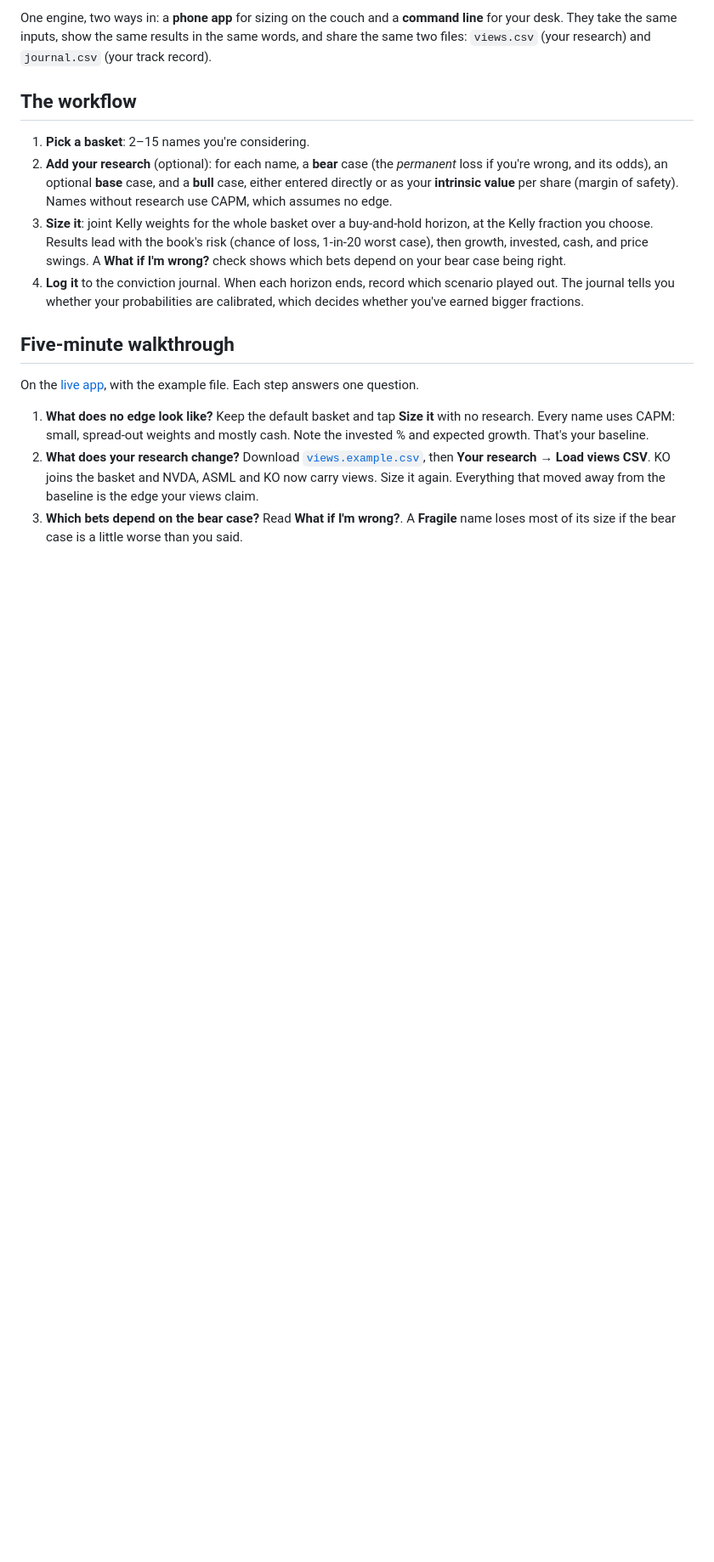
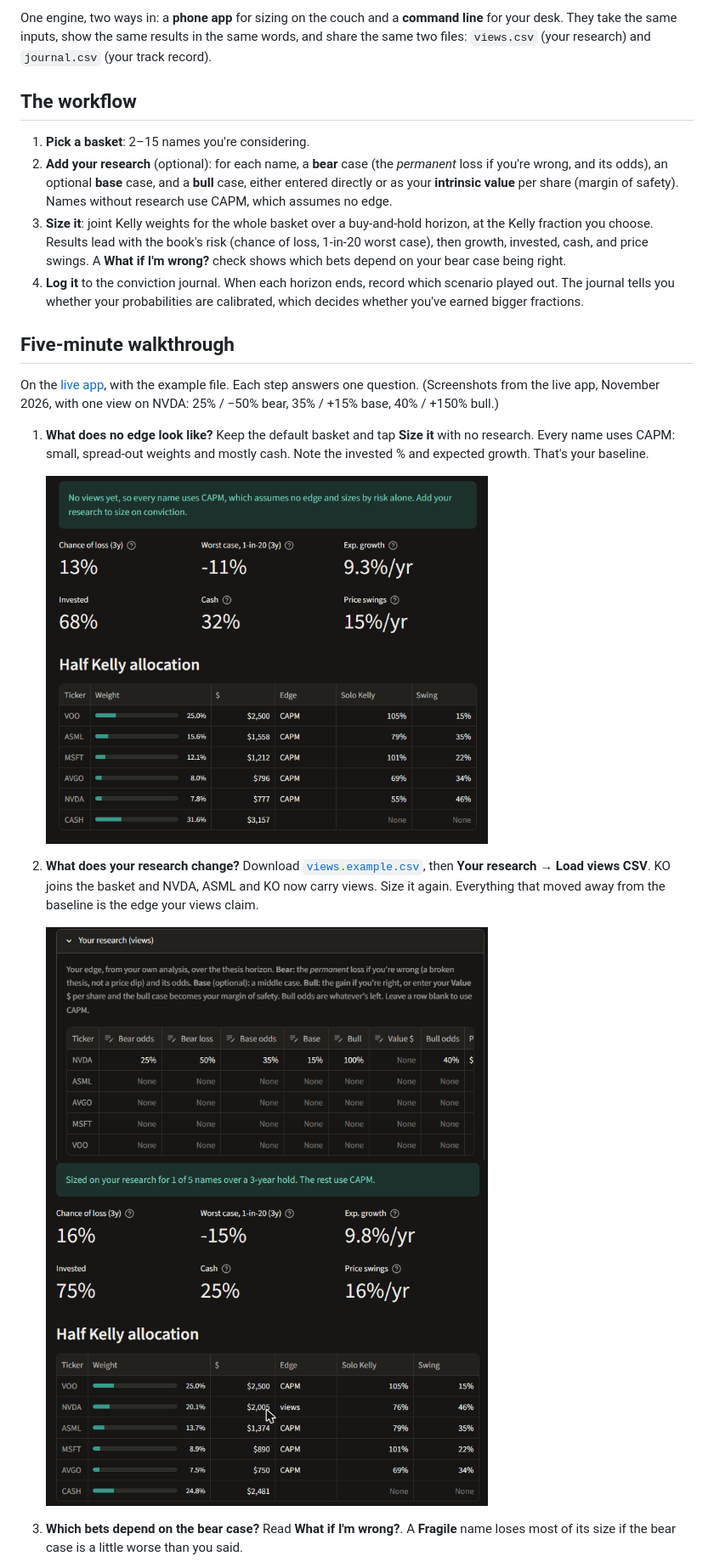
Before and after one commit to travisjtester/kelly-sizer, a Markdown page: README.md, the part around one of its changes. Shown at 85% size. Drawn GitHub-style; pictures changed too: docs/img/1-baseline.png (added), docs/img/2-research.png (added), docs/img/3-sized.png (added); blank space fills up the shorter version.

```diff
--- a/README.md
+++ b/README.md
@@ -13,8 +13,14 @@ One engine, two ways in: a **phone app** for sizing on the couch and a **command
 4. **Log it** to the conviction journal. When each horizon ends, record which scenario played out. The journal tells you whether your probabilities are calibrated, which decides whether you've earned bigger fractions.
 
 ## Five-minute walkthrough
-On the [live app](https://kelly-sizer.streamlit.app), with the example file. Each step answers one question.
+On the [live app](https://kelly-sizer.streamlit.app), with the example file. Each step answers one question. (Screenshots from the live app, November 2026, with one view on NVDA: 25% / −50% bear, 35% / +15% base, 40% / +150% bull.)
 
 1. **What does no edge look like?** Keep the default basket and tap **Size it** with no research. Every name uses CAPM: small, spread-out weights and mostly cash. Note the invested % and expected growth. That's your baseline.
+
+   <img src="docs/img/1-baseline.png" width="520" alt="No views: every name on CAPM, 68% invested, 9.3%/yr expected growth">
 2. **What does your research change?** Download [`views.example.csv`](views.example.csv), then **Your research → Load views CSV**. KO joins the basket and NVDA, ASML and KO now carry views. Size it again. Everything that moved away from the baseline is the edge your views claim.
+
+   <img src="docs/img/2-research.png" width="520" alt="Your research table with a bear/base/bull view on NVDA">
+
+   <img src="docs/img/3-sized.png" width="520" alt="Sized on your research: NVDA 20% at half Kelly, the rest CAPM">
 3. **Which bets depend on the bear case?** Read **What if I'm wrong?**. A **Fragile** name loses most of its size if the bear case is a little worse than you said.
```
Also changed, not shown: other parts of README.md (+4 -0 lines), CHANGELOG.md (+1 -1 lines), docs/img/4-what-if-wrong.png (added), docs/img/5-market-check.png (added), 2 other files.
